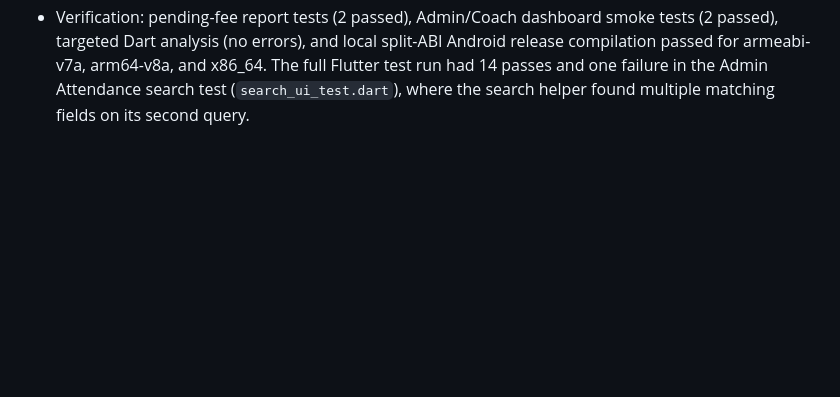
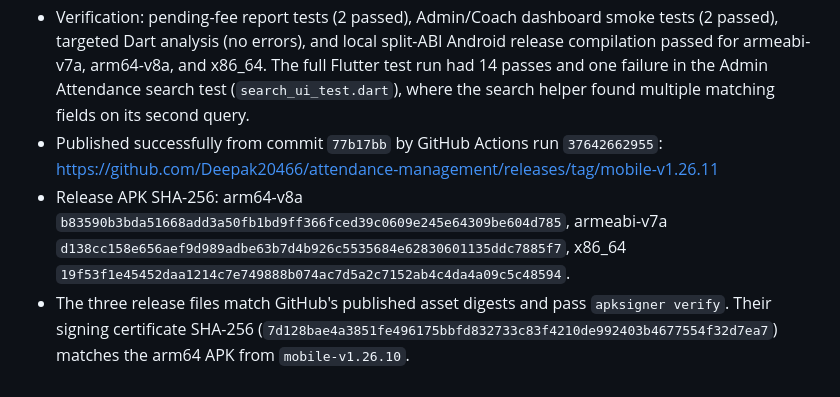
Before and after one commit to Deepak20466/attendance-management, a Markdown page: AGENTS.md, the part around the change. Rendered like a GitHub page; blank space fills up the shorter version.

Commit message:
Document mobile v1.26.11 release

```diff
--- a/AGENTS.md
+++ b/AGENTS.md
@@ -269,3 +269,13 @@ following additional updates:
   x86_64. The full Flutter test run had 14 passes and one failure in the Admin
   Attendance search test (`search_ui_test.dart`), where the search helper found
   multiple matching fields on its second query.
+- Published successfully from commit `77b17bb` by GitHub Actions run
+  `37642662955`: https://github.com/Deepak20466/attendance-management/releases/tag/mobile-v1.26.11
+- Release APK SHA-256: arm64-v8a
+  `b83590b3bda51668add3a50fb1bd9ff366fced39c0609e245e64309be604d785`, armeabi-v7a
+  `d138cc158e656aef9d989adbe63b7d4b926c5535684e62830601135ddc7885f7`, x86_64
+  `19f53f1e45452daa1214c7e749888b074ac7d5a2c7152ab4c4da4a09c5c48594`.
+- The three release files match GitHub's published asset digests and pass
+  `apksigner verify`. Their signing certificate SHA-256
+  (`7d128bae4a3851fe496175bbfd832733c83f4210de992403b4677554f32d7ea7`) matches
+  the arm64 APK from `mobile-v1.26.10`.
```
